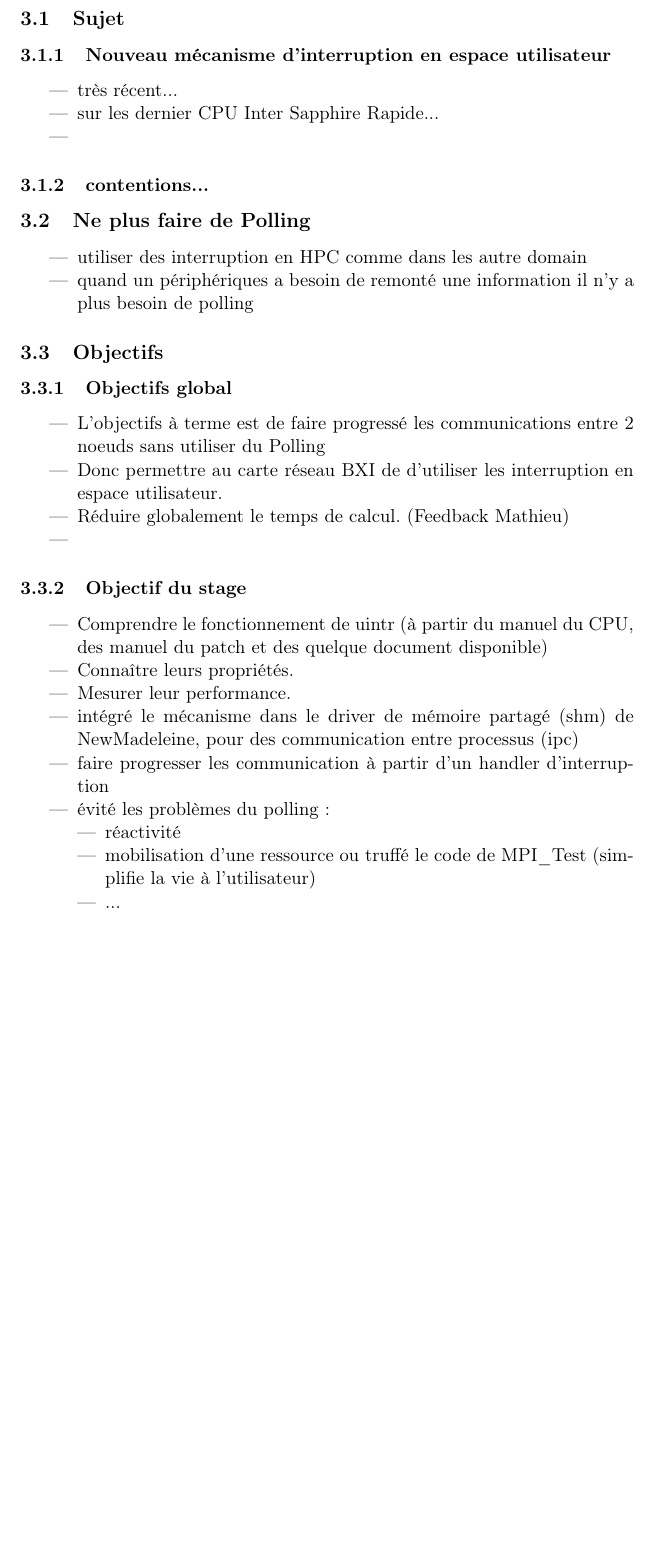
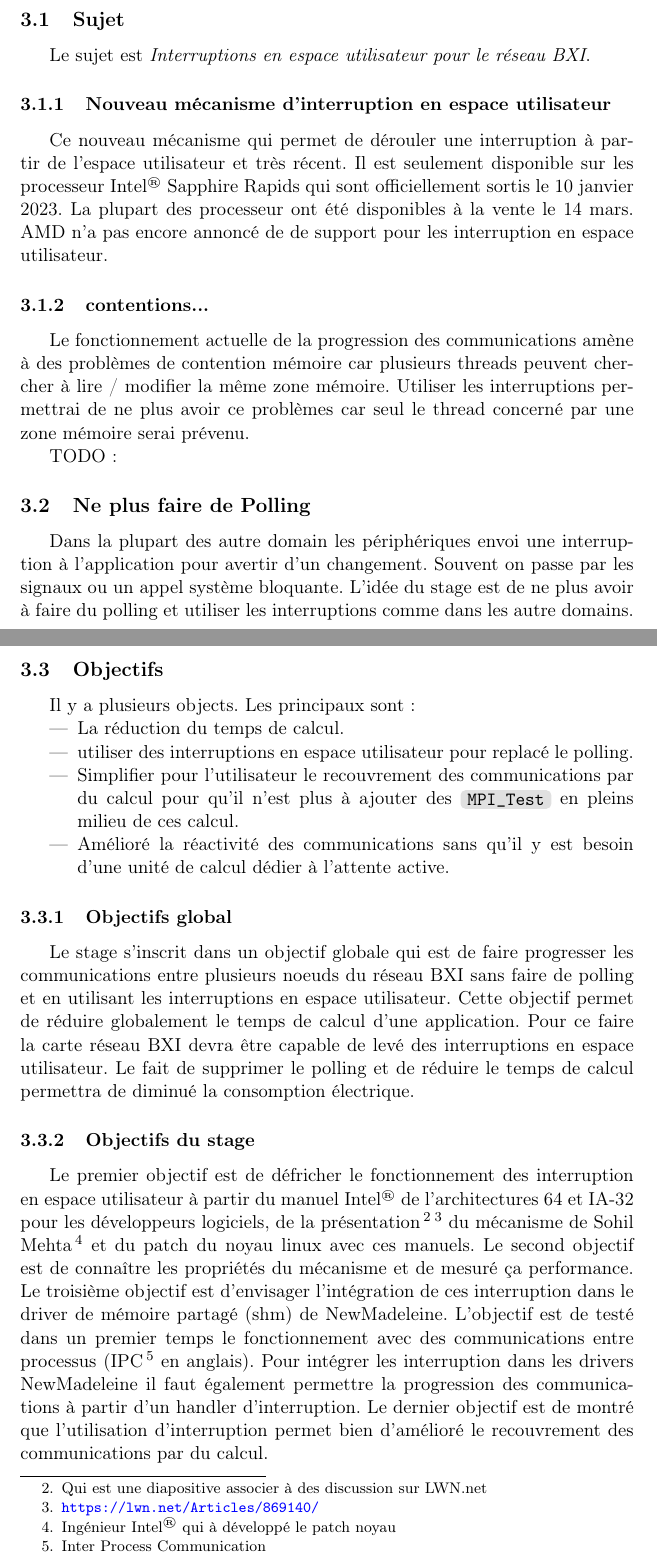
Before and after one commit to charles66820/memoireDeStage2023, a LaTeX document (report.tex, which reads configs.tex, content/objectifs.tex): part of page 10 of 15 before the commit and two parts of pages 10 and 11 of 16 after it, the two joined at a grey line, cut so that both start at the same text, the shorter picture padded with empty space. Compiled offline with pdfLaTeX.

Commit message:
suite context + objectifs

```diff
--- a/configs.tex
+++ b/configs.tex
@@ -19,6 +19,7 @@
 \graphicspath{ {./images/} }
 
 \def\uintr{\emph{Uintr}}
+\def\intel{Intel\textsuperscript{\tiny{\textregistered}}}
 
 % \usepackage{ifpdf}
 % \ifpdf
--- a/content/objectifs.tex
+++ b/content/objectifs.tex
@@ -2,46 +2,57 @@
 
 \subsection{Sujet}
 
+Le sujet est \emph{Interruptions en espace utilisateur pour le réseau BXI}.
+
 \subsubsection{Nouveau mécanisme d'interruption en espace utilisateur}
 
-\begin{itemize}
-  \item très récent...
-  \item sur les dernier CPU Inter Sapphire Rapide...
-  \item
-\end{itemize}
+Ce nouveau mécanisme qui permet de dérouler une interruption à partir de l'espace utilisateur et très récent.
+Il est seulement disponible sur les processeur \intel{} Sapphire Rapids qui sont officiellement sortis le 10 janvier 2023.
+% https://www.datacenterknowledge.com/intel/intel-launches-sapphire-rapids-after-4-delays-it-worth-it
+La plupart des processeur ont été disponibles à la vente le 14 mars.
+% https://www.intel.com/content/www/us/en/newsroom/news/4th-gen-intel-xeon-sprints-into-market.html
+AMD n'a pas encore annoncé de de support pour les interruption en espace utilisateur.
 
-\subsubsection{contentions...}
+\subsubsection{contentions...} % contention mémoire autour du polling
+
+Le fonctionnement actuelle de la progression des communications amène à des problèmes de contention mémoire car plusieurs threads peuvent chercher à lire / modifier la même zone mémoire.
+Utiliser les interruptions permettrai de ne plus avoir ce problèmes car seul le thread concerné par une zone mémoire serai prévenu.
+
+TODO:
 
 \subsection{Ne plus faire de Polling}
 
-\begin{itemize}
-  \item utiliser des interruption en HPC comme dans les autre domain
-  \item quand un périphériques a besoin de remonté une information il n'y a plus besoin de polling
-\end{itemize}
+Dans la plupart des autre domain les périphériques envoi une interruption à l'application pour avertir d'un changement.
+Souvent on passe par les signaux ou un appel système bloquante.
+L'idée du stage est de ne plus avoir à faire du polling et utiliser les interruptions comme dans les autre domains.
 
 \subsection{Objectifs}
 
+Il y a plusieurs objects. Les principaux sont :
+
+\begin{itemize}
+  \item La réduction du temps de calcul.
+  \item utiliser des interruptions en espace utilisateur pour replacé le polling.
+  \item Simplifier pour l'utilisateur le recouvrement des communications par du calcul pour qu'il n'est plus à ajouter des \code{MPI_Test} en pleins milieu de ces calcul.
+  \item Amélioré la réactivité des communications sans qu'il y est besoin d'une unité de calcul dédier à l'attente active.
+\end{itemize}
+
 \subsubsection{Objectifs global}
 
-\begin{itemize}
-  \item L'objectifs à terme est de faire progressé les communications entre 2 noeuds sans utiliser du Polling
-  \item Donc permettre au carte réseau BXI de d'utiliser les interruption en espace utilisateur.
-  \item Réduire globalement le temps de calcul. (Feedback Mathieu)
-  \item
-\end{itemize}
+Le stage s'inscrit dans un objectif globale qui est de faire progresser les communications entre plusieurs noeuds du réseau BXI sans faire de polling et en utilisant les interruptions en espace utilisateur.
+Cette objectif permet de réduire globalement le temps de calcul d'une application.
+Pour ce faire la carte réseau BXI devra être capable de levé des interruptions en espace utilisateur.
+Le fait de supprimer le polling et de réduire le temps de calcul permettra de diminué la consomption électrique.
 
-\subsubsection{Objectif du stage}
+% remonter les évènements réseau jusque la bibliothèque NewMadeleine avec un coût aussi faible que possible.
 
-\begin{itemize}
-  \item Comprendre le fonctionnement de uintr (à partir du manuel du CPU, des manuel du patch et des quelque document disponible)
-  \item Connaître leurs propriétés.
-  \item Mesurer leur performance.
-  \item intégré le mécanisme dans le driver de mémoire partagé (shm) de NewMadeleine, pour des communication entre processus (ipc)
-  \item faire progresser les communication à partir d'un handler d'interruption
-  \item évité les problèmes du polling :
-  \begin{itemize}
-    \item réactivité
-    \item mobilisation d'une ressource ou truffé le code de MPI_Test (simplifie la vie à l'utilisateur)
-    \item ...
-  \end{itemize}
-\end{itemize}
+\subsubsection{Objectifs du stage}
+
+Le premier objectif est de défricher le fonctionnement des interruption en espace utilisateur à partir du manuel \intel{} de l'architectures 64 et IA-32 pour les développeurs logiciels, de la présentation\footnote{Qui est une diapositive associer à des discussion sur LWN.net}\footnote{\url{https://lwn.net/Articles/869140/}} du mécanisme de Sohil Mehta\footnote{Ingénieur \intel{} qui à développé le patch noyau} et du patch du noyau linux avec ces manuels.
+Le second objectif est de connaître les propriétés du mécanisme et de mesuré ça performance.
+Le troisième objectif est d'envisager l'intégration de ces interruption dans le driver de mémoire partagé (shm) de NewMadeleine.
+L'objectif est de testé dans un premier temps le fonctionnement avec des communications entre processus (IPC\footnote{Inter Process Communication} en anglais).
+Pour intégrer les interruption dans les drivers NewMadeleine il faut également permettre la progression des communications à partir d'un handler d'interruption.
+Le dernier objectif est de montré que l'utilisation d'interruption permet bien d'amélioré le recouvrement des communications par du calcul.
+
+% cite : Intel\textsuperscript{\tiny{\textregistered}} 64 and IA-32 Architectures Software Developer's Manual
```
Also changed, not shown: content/context.tex (+19 -9 lines), content/introduction.tex (+1 -1 lines), report.pdf.
